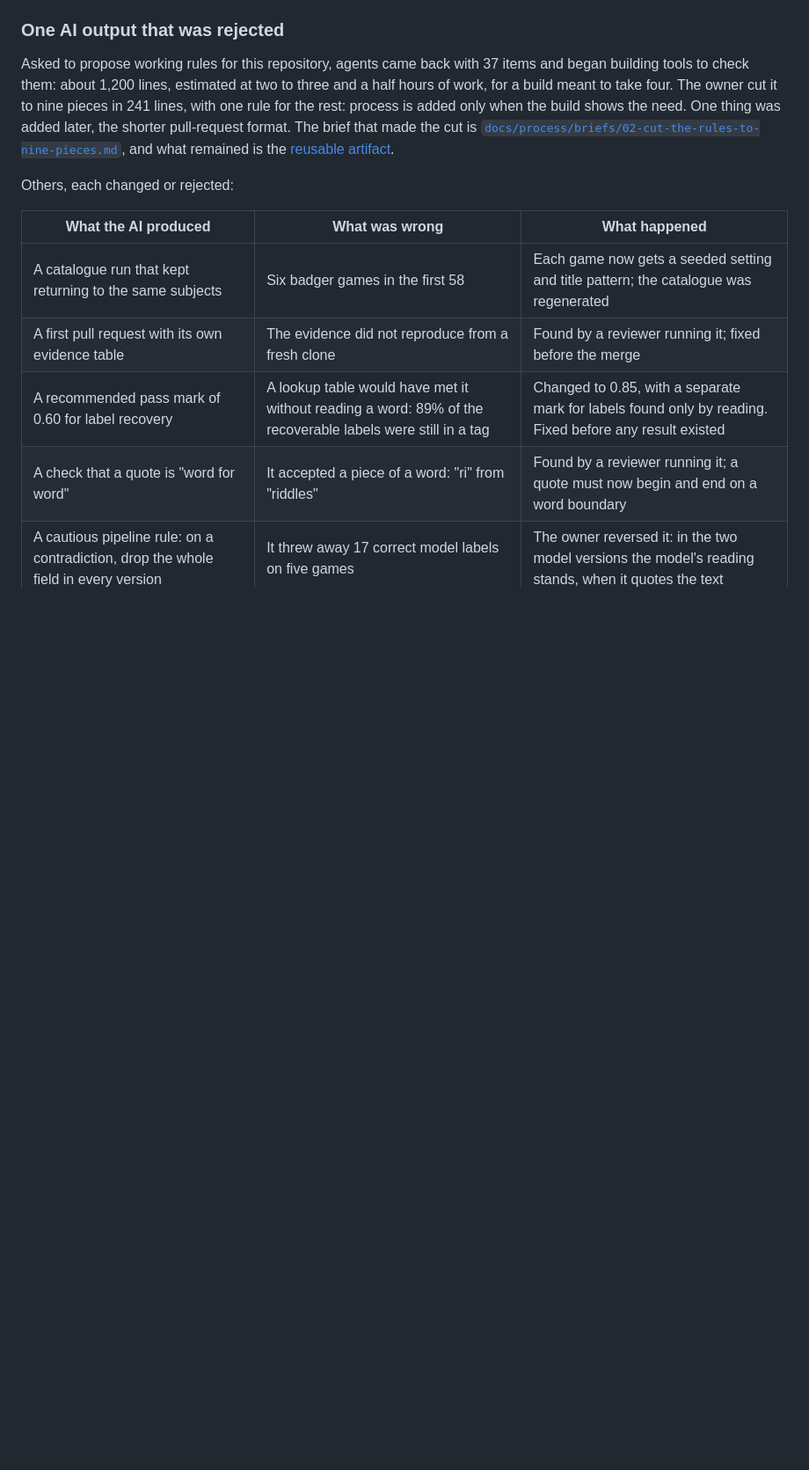
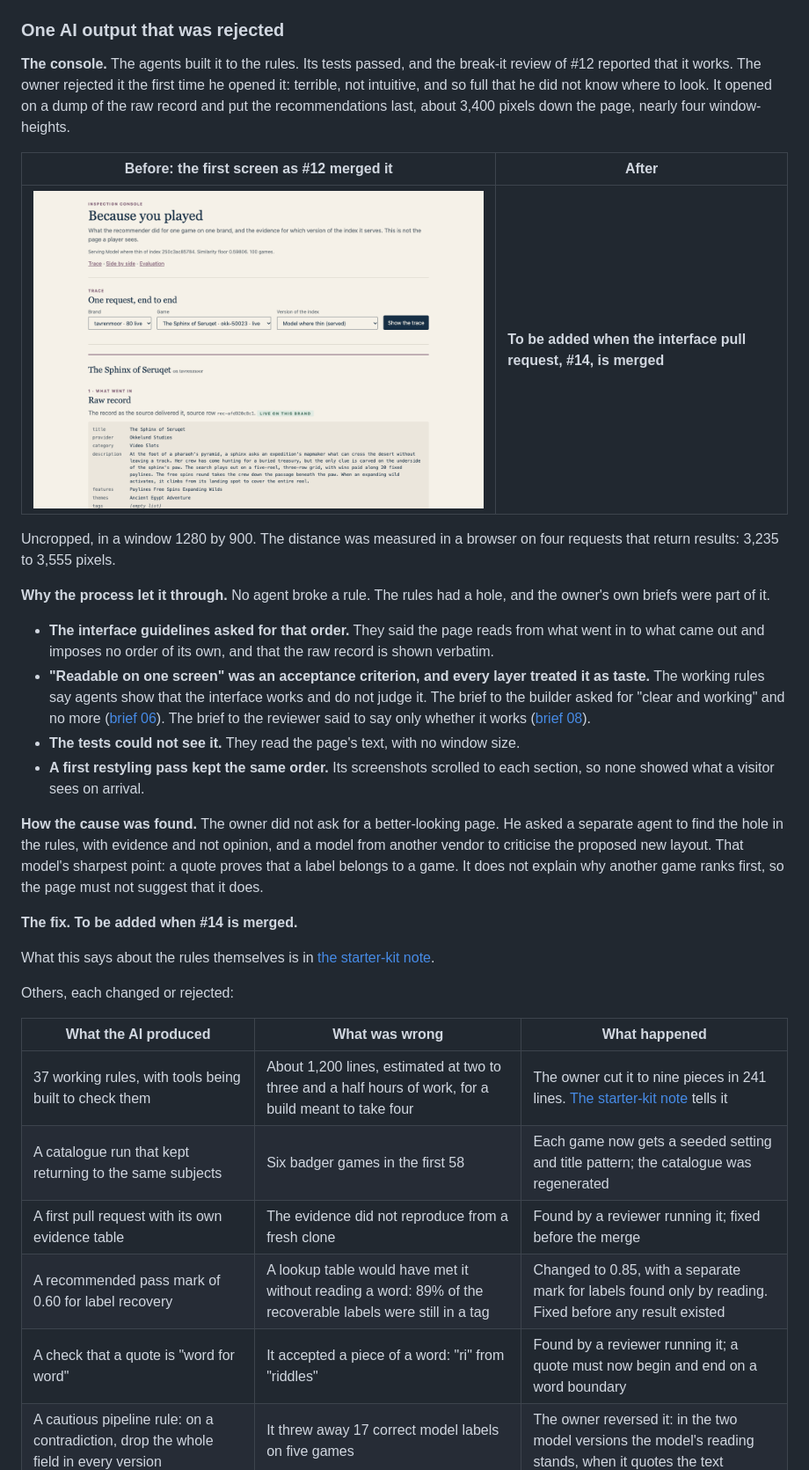
Before and after one commit to AndriiPasternak31/because-you-played, a Markdown page: README.md, the part around the change. Shown at 88% size. GitHub-like rendering; pictures changed too: docs/process/console-first-screen-before.png (added); blank space fills up the shorter version.

```diff
--- a/README.md
+++ b/README.md
@@ -241,12 +241,32 @@ The model calls on record cost about $2: $1.58 for the catalogue, more than half
 
 ### One AI output that was rejected
 
-Asked to propose working rules for this repository, agents came back with 37 items and began building tools to check them: about 1,200 lines, estimated at two to three and a half hours of work, for a build meant to take four. The owner cut it to nine pieces in 241 lines, with one rule for the rest: process is added only when the build shows the need. One thing was added later, the shorter pull-request format. The brief that made the cut is [`docs/process/briefs/02-cut-the-rules-to-nine-pieces.md`](docs/process/briefs/02-cut-the-rules-to-nine-pieces.md), and what remained is the [reusable artifact](docs/starter-kit.md).
+**The console.** The agents built it to the rules. Its tests passed, and the break-it review of #12 reported that it works. The owner rejected it the first time he opened it: terrible, not intuitive, and so full that he did not know where to look. It opened on a dump of the raw record and put the recommendations last, about 3,400 pixels down the page, nearly four window-heights.
+
+| Before: the first screen as #12 merged it | After |
+|---|---|
+| ![The console's first screen before the fix: a heading, the pickers, then the raw record](docs/process/console-first-screen-before.png) | **To be added when the interface pull request, #14, is merged** |
+
+Uncropped, in a window 1280 by 900. The distance was measured in a browser on four requests that return results: 3,235 to 3,555 pixels.
+
+**Why the process let it through.** No agent broke a rule. The rules had a hole, and the owner's own briefs were part of it.
+
+- **The interface guidelines asked for that order.** They said the page reads from what went in to what came out and imposes no order of its own, and that the raw record is shown verbatim.
+- **"Readable on one screen" was an acceptance criterion, and every layer treated it as taste.** The working rules say agents show that the interface works and do not judge it. The brief to the builder asked for "clear and working" and no more ([brief 06](docs/process/briefs/06-build-the-service-evaluation-and-console.md)). The brief to the reviewer said to say only whether it works ([brief 08](docs/process/briefs/08-review-the-service-by-breaking-it.md)).
+- **The tests could not see it.** They read the page's text, with no window size.
+- **A first restyling pass kept the same order.** Its screenshots scrolled to each section, so none showed what a visitor sees on arrival.
+
+**How the cause was found.** The owner did not ask for a better-looking page. He asked a separate agent to find the hole in the rules, with evidence and not opinion, and a model from another vendor to criticise the proposed new layout. That model's sharpest point: a quote proves that a label belongs to a game. It does not explain why another game ranks first, so the page must not suggest that it does.
+
+**The fix.** **To be added when #14 is merged.**
+
+What this says about the rules themselves is in [the starter-kit note](docs/starter-kit.md#where-it-fell-short).
 
 Others, each changed or rejected:
 
 | What the AI produced | What was wrong | What happened |
 |---|---|---|
+| 37 working rules, with tools being built to check them | About 1,200 lines, estimated at two to three and a half hours of work, for a build meant to take four | The owner cut it to nine pieces in 241 lines. [The starter-kit note](docs/starter-kit.md#how-it-got-to-nine-pieces) tells it |
 | A catalogue run that kept returning to the same subjects | Six badger games in the first 58 | Each game now gets a seeded setting and title pattern; the catalogue was regenerated |
 | A first pull request with its own evidence table | The evidence did not reproduce from a fresh clone | Found by a reviewer running it; fixed before the merge |
 | A recommended pass mark of 0.60 for label recovery | A lookup table would have met it without reading a word: 89% of the recoverable labels were still in a tag | Changed to 0.85, with a separate mark for labels found only by reading. Fixed before any result existed |
```
Also changed, not shown: docs/process/README.md (+2 -0 lines), docs/starter-kit.md (+22 -9 lines).
